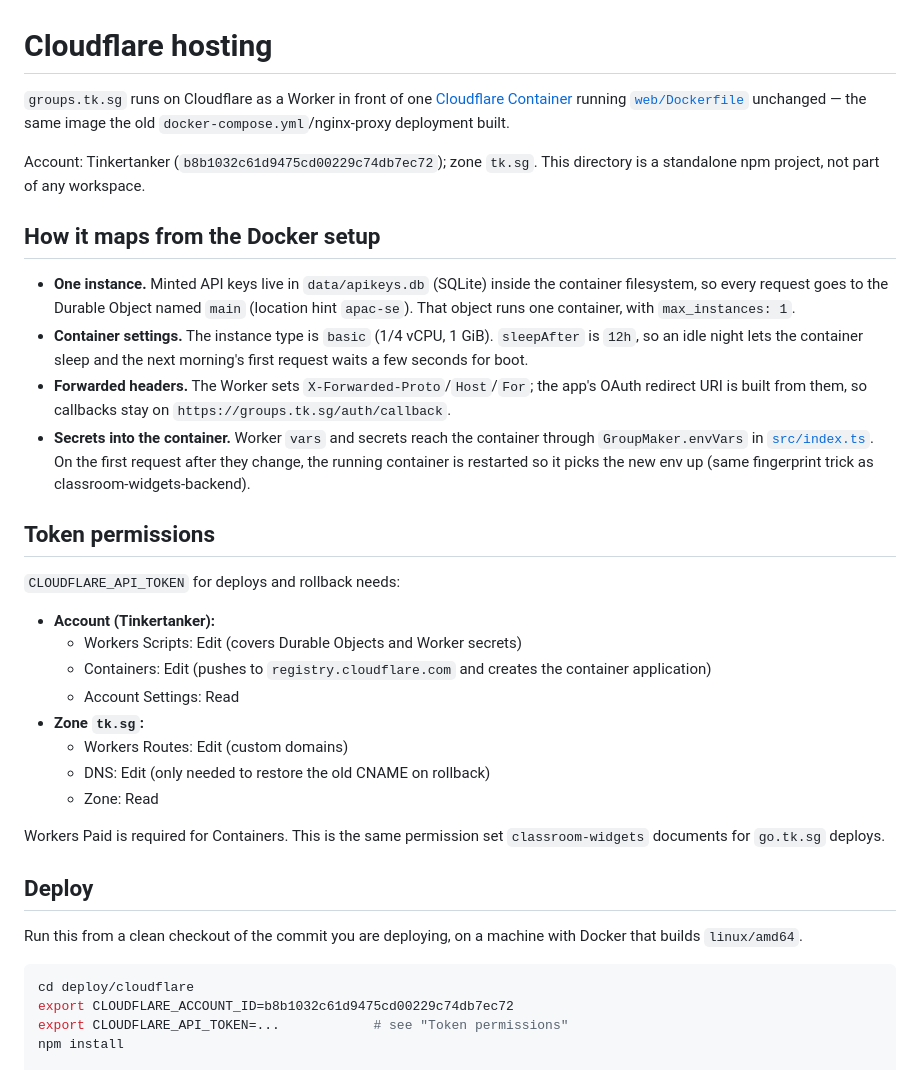
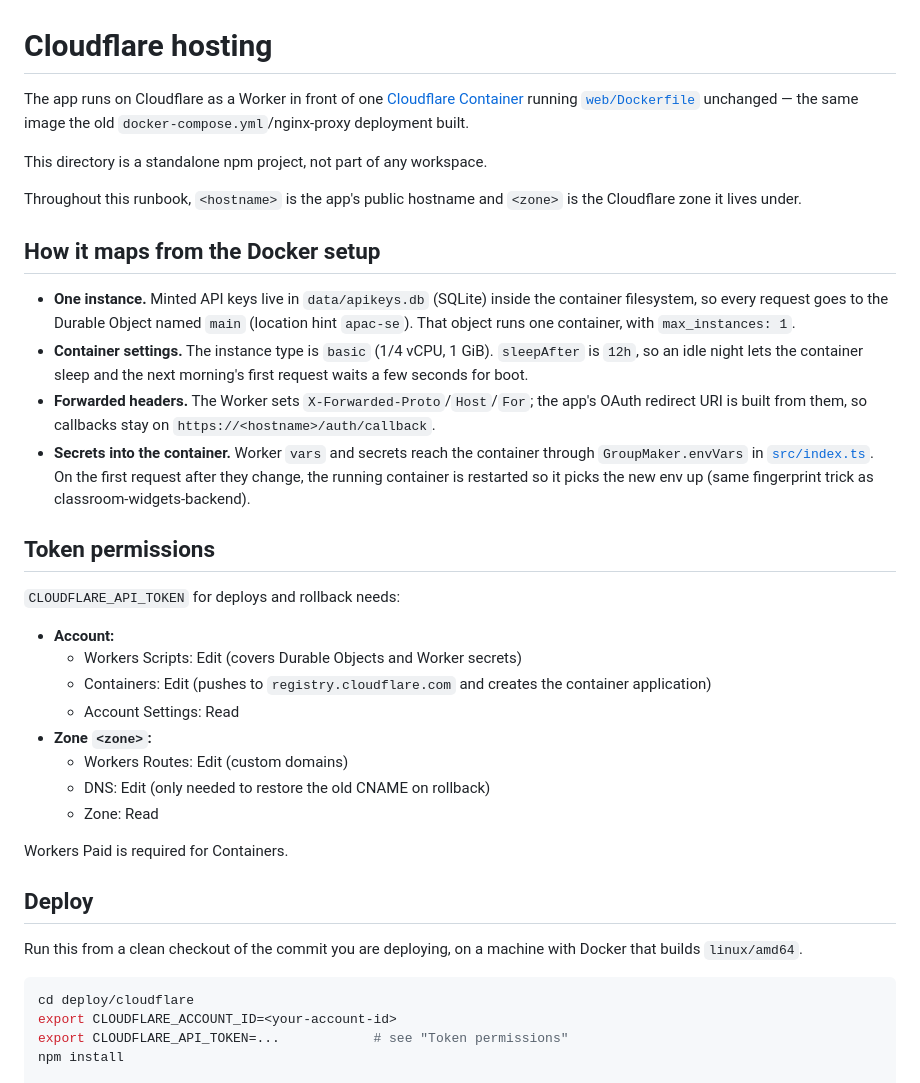
Before and after one commit to tinkertanker/google-group-maker, a Markdown page: deploy/cloudflare/README.md, the part around one of its changes. GitHub-like rendering.

````diff
--- a/deploy/cloudflare/README.md
+++ b/deploy/cloudflare/README.md
@@ -1,12 +1,14 @@
 # Cloudflare hosting
 
-`groups.tk.sg` runs on Cloudflare as a Worker in front of one
+The app runs on Cloudflare as a Worker in front of one
 [Cloudflare Container](https://developers.cloudflare.com/containers/) running
 [`web/Dockerfile`](../../web/Dockerfile) unchanged — the same image the old
 `docker-compose.yml`/nginx-proxy deployment built.
 
-Account: Tinkertanker (`b8b1032c61d9475cd00229c74db7ec72`); zone `tk.sg`.
 This directory is a standalone npm project, not part of any workspace.
+
+Throughout this runbook, `<hostname>` is the app's public hostname and
+`<zone>` is the Cloudflare zone it lives under.
 
 ## How it maps from the Docker setup
 
@@ -19,7 +21,7 @@ This directory is a standalone npm project, not part of any workspace.
   next morning's first request waits a few seconds for boot.
 - **Forwarded headers.** The Worker sets `X-Forwarded-Proto`/`Host`/`For`;
   the app's OAuth redirect URI is built from them, so callbacks stay on
-  `https://groups.tk.sg/auth/callback`.
+  `https://<hostname>/auth/callback`.
 - **Secrets into the container.** Worker `vars` and secrets reach the
   container through `GroupMaker.envVars` in [`src/index.ts`](src/index.ts).
   On the first request after they change, the running container is restarted
@@ -30,18 +32,17 @@ This directory is a standalone npm project, not part of any workspace.
 
 `CLOUDFLARE_API_TOKEN` for deploys and rollback needs:
 
-- **Account (Tinkertanker):**
+- **Account:**
   - Workers Scripts: Edit (covers Durable Objects and Worker secrets)
   - Containers: Edit (pushes to `registry.cloudflare.com` and creates the
     container application)
   - Account Settings: Read
-- **Zone `tk.sg`:**
+- **Zone `<zone>`:**
   - Workers Routes: Edit (custom domains)
   - DNS: Edit (only needed to restore the old CNAME on rollback)
   - Zone: Read
 
-Workers Paid is required for Containers. This is the same permission set
-`classroom-widgets` documents for `go.tk.sg` deploys.
+Workers Paid is required for Containers.
 
 ## Deploy
 
@@ -50,7 +51,7 @@ with Docker that builds `linux/amd64`.
 
 ```sh
 cd deploy/cloudflare
-export CLOUDFLARE_ACCOUNT_ID=b8b1032c61d9475cd00229c74db7ec72
+export CLOUDFLARE_ACCOUNT_ID=<your-account-id>
 export CLOUDFLARE_API_TOKEN=...            # see "Token permissions"
 npm install
 
````
Also changed, not shown: other parts of deploy/cloudflare/README.md (+11 -11 lines), AGENTS.md (+4 -4 lines), README.md (+1 -1 lines).
